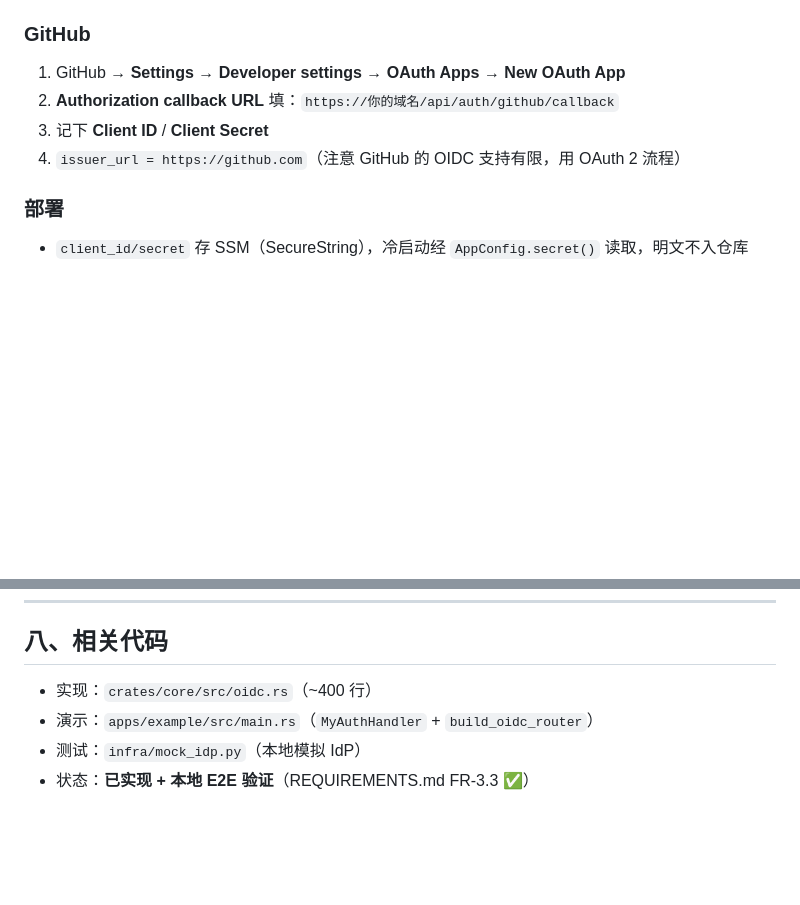
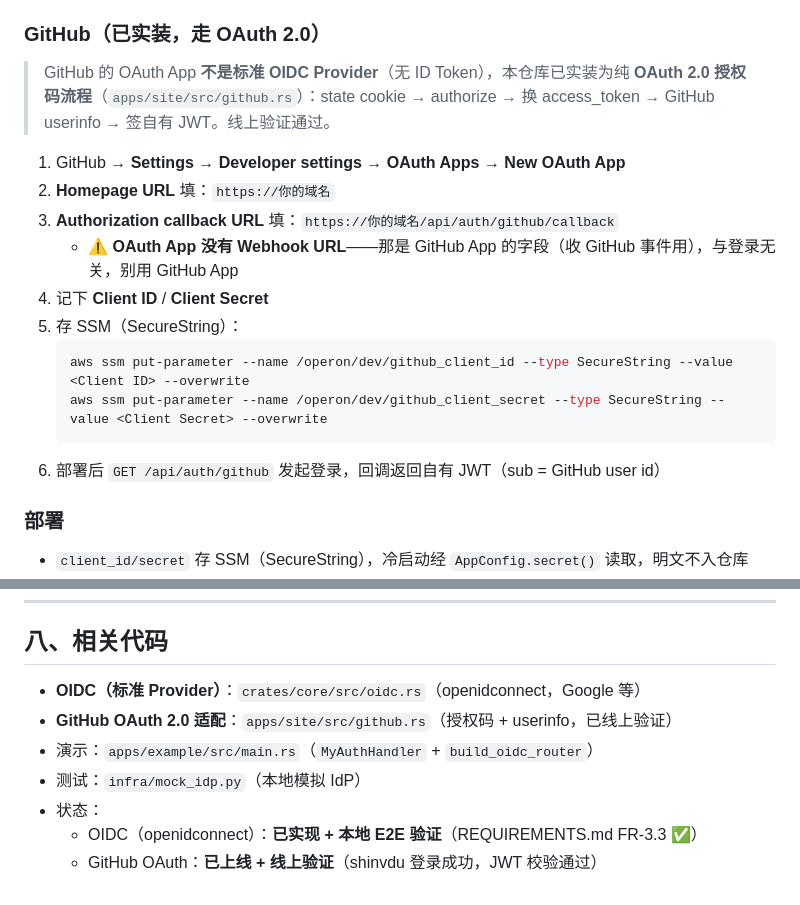
Before and after one commit to shinvdu/operon, a Markdown page: docs/OIDC.md, 2 parts joined by grey strips. Rendered like a GitHub page; blank space fills up the shorter version.

Commit message:
docs(oidc): 更新 GitHub OAuth 已实装说明

````diff
--- a/docs/OIDC.md
+++ b/docs/OIDC.md
@@ -123,11 +123,22 @@ curl -s -b ck.txt "$CALLBACK"                                           # → JS
 4. 记下 **Client ID** 和 **Client Secret**
 5. 配置到应用（环境变量或 SSM），`issuer_url = https://accounts.google.com`
 
-### GitHub
+### GitHub（已实装，走 OAuth 2.0）
+> GitHub 的 OAuth App **不是标准 OIDC Provider**（无 ID Token），本仓库已实装为纯
+> **OAuth 2.0 授权码流程**（`apps/site/src/github.rs`）：state cookie → authorize →
+> 换 access_token → GitHub userinfo → 签自有 JWT。线上验证通过。
+
 1. GitHub → **Settings → Developer settings → OAuth Apps → New OAuth App**
-2. **Authorization callback URL** 填：`https://你的域名/api/auth/github/callback`
-3. 记下 **Client ID** / **Client Secret**
-4. `issuer_url = https://github.com`（注意 GitHub 的 OIDC 支持有限，用 OAuth 2 流程）
+2. **Homepage URL** 填：`https://你的域名`
+3. **Authorization callback URL** 填：`https://你的域名/api/auth/github/callback`
+   - ⚠️ **OAuth App 没有 Webhook URL**——那是 GitHub App 的字段（收 GitHub 事件用），与登录无关，别用 GitHub App
+4. 记下 **Client ID** / **Client Secret**
+5. 存 SSM（SecureString）：
+   ```bash
+   aws ssm put-parameter --name /operon/dev/github_client_id --type SecureString --value <Client ID> --overwrite
+   aws ssm put-parameter --name /operon/dev/github_client_secret --type SecureString --value <Client Secret> --overwrite
+   ```
+6. 部署后 `GET /api/auth/github` 发起登录，回调返回自有 JWT（sub = GitHub user id）
 
 ### 部署
 - `client_id/secret` 存 SSM（SecureString），冷启动经 `AppConfig.secret()` 读取，明文不入仓库
@@ -158,7 +169,10 @@ curl -s -b ck.txt "$CALLBACK"                                           # → JS
 
 ## 八、相关代码
 
-- 实现：`crates/core/src/oidc.rs`（~400 行）
+- **OIDC（标准 Provider）**：`crates/core/src/oidc.rs`（openidconnect，Google 等）
+- **GitHub OAuth 2.0 适配**：`apps/site/src/github.rs`（授权码 + userinfo，已线上验证）
 - 演示：`apps/example/src/main.rs`（`MyAuthHandler` + `build_oidc_router`）
 - 测试：`infra/mock_idp.py`（本地模拟 IdP）
-- 状态：**已实现 + 本地 E2E 验证**（REQUIREMENTS.md FR-3.3 ✅）
+- 状态：
+  - OIDC（openidconnect）：**已实现 + 本地 E2E 验证**（REQUIREMENTS.md FR-3.3 ✅）
+  - GitHub OAuth：**已上线 + 线上验证**（shinvdu 登录成功，JWT 校验通过）
````
